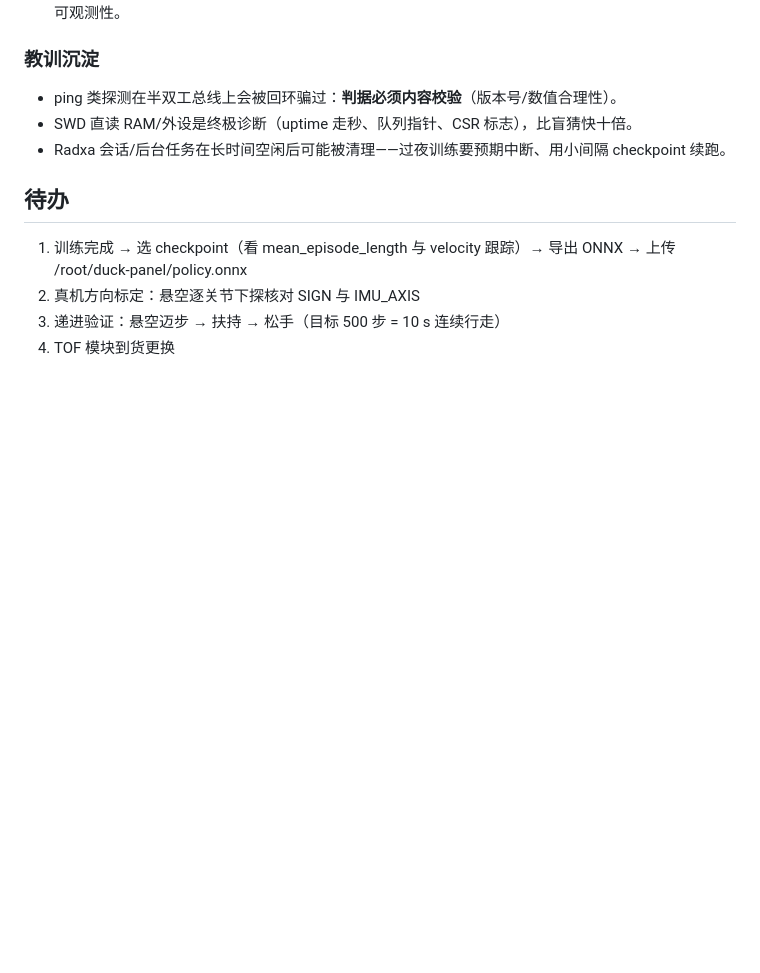
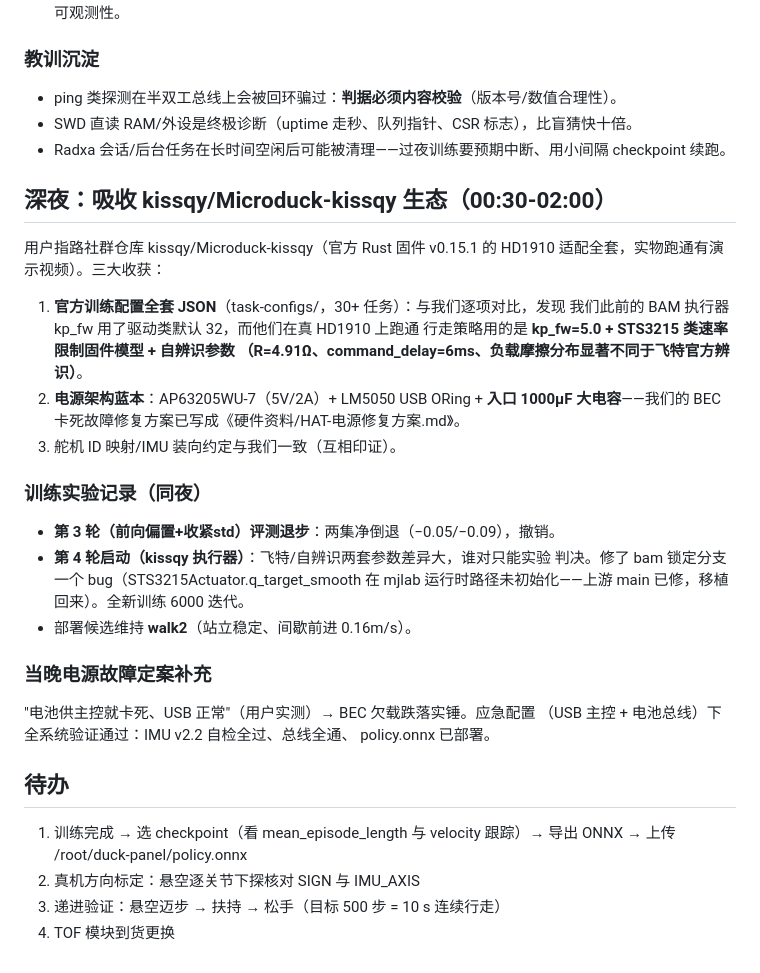
Before and after one commit to Scienceche/microduck-journal, a Markdown page: docs/调试记录-2026-10-22-官方RL栈切换.md, the part around the change. GitHub-like rendering; blank space fills up the shorter version.

Commit message:
调试记录: kissqy生态吸收(官方配置/kp_fw=5/电源蓝本) + 第3轮退步 + 第4轮启动

```diff
--- a/docs/调试记录-2026-10-22-官方RL栈切换.md
+++ b/docs/调试记录-2026-10-22-官方RL栈切换.md
@@ -196,6 +196,31 @@
 - Radxa 会话/后台任务在长时间空闲后可能被清理——过夜训练要预期中断、用小间隔
   checkpoint 续跑。
 
+## 深夜：吸收 kissqy/Microduck-kissqy 生态（00:30-02:00）
+
+用户指路社群仓库 kissqy/Microduck-kissqy（官方 Rust 固件 v0.15.1 的 HD1910
+适配全套，实物跑通有演示视频）。三大收获：
+
+1. **官方训练配置全套 JSON**（task-configs/，30+ 任务）：与我们逐项对比，发现
+   我们此前的 BAM 执行器 kp_fw 用了驱动类默认 32，而他们在真 HD1910 上跑通
+   行走策略用的是 **kp_fw=5.0 + STS3215 类速率限制固件模型 + 自辨识参数
+   （R=4.91Ω、command_delay=6ms、负载摩擦分布显著不同于飞特官方辨识）**。
+2. **电源架构蓝本**：AP63205WU-7（5V/2A）+ LM5050 USB ORing + **入口 1000µF
+   大电容**——我们的 BEC 卡死故障修复方案已写成《硬件资料/HAT-电源修复方案.md》。
+3. 舵机 ID 映射/IMU 装向约定与我们一致（互相印证）。
+
+### 训练实验记录（同夜）
+- **第 3 轮（前向偏置+收紧std）评测退步**：两集净倒退（−0.05/−0.09），撤销。
+- **第 4 轮启动（kissqy 执行器）**：飞特/自辨识两套参数差异大，谁对只能实验
+  判决。修了 bam 锁定分支一个 bug（STS3215Actuator.q_target_smooth 在 mjlab
+  运行时路径未初始化——上游 main 已修，移植回来）。全新训练 6000 迭代。
+- 部署候选维持 **walk2**（站立稳定、间歇前进 0.16m/s）。
+
+### 当晚电源故障定案补充
+"电池供主控就卡死、USB 正常"（用户实测）→ BEC 欠载跌落实锤。应急配置
+（USB 主控 + 电池总线）下全系统验证通过：IMU v2.2 自检全过、总线全通、
+policy.onnx 已部署。
+
 ## 待办
 
 1. 训练完成 → 选 checkpoint（看 mean_episode_length 与 velocity 跟踪）→ 导出 ONNX
```
